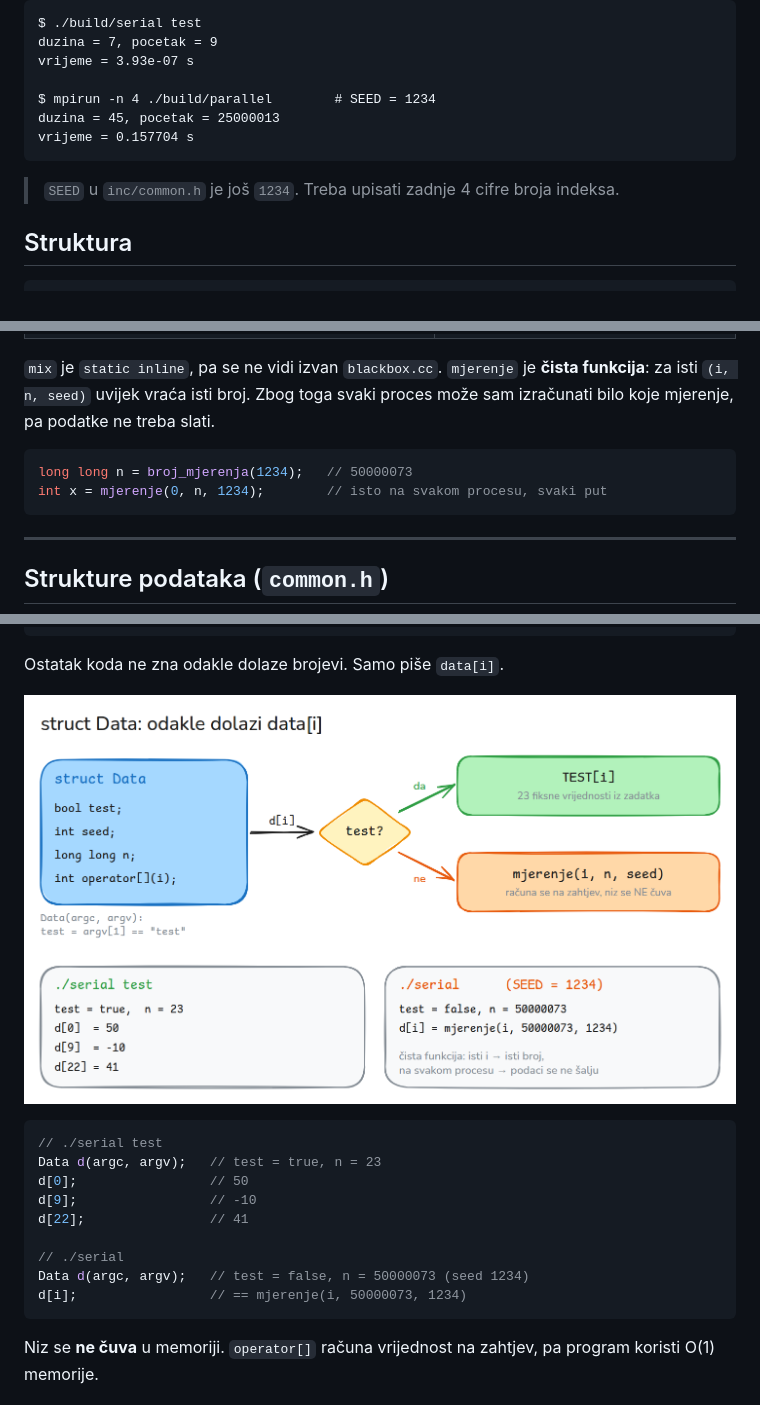
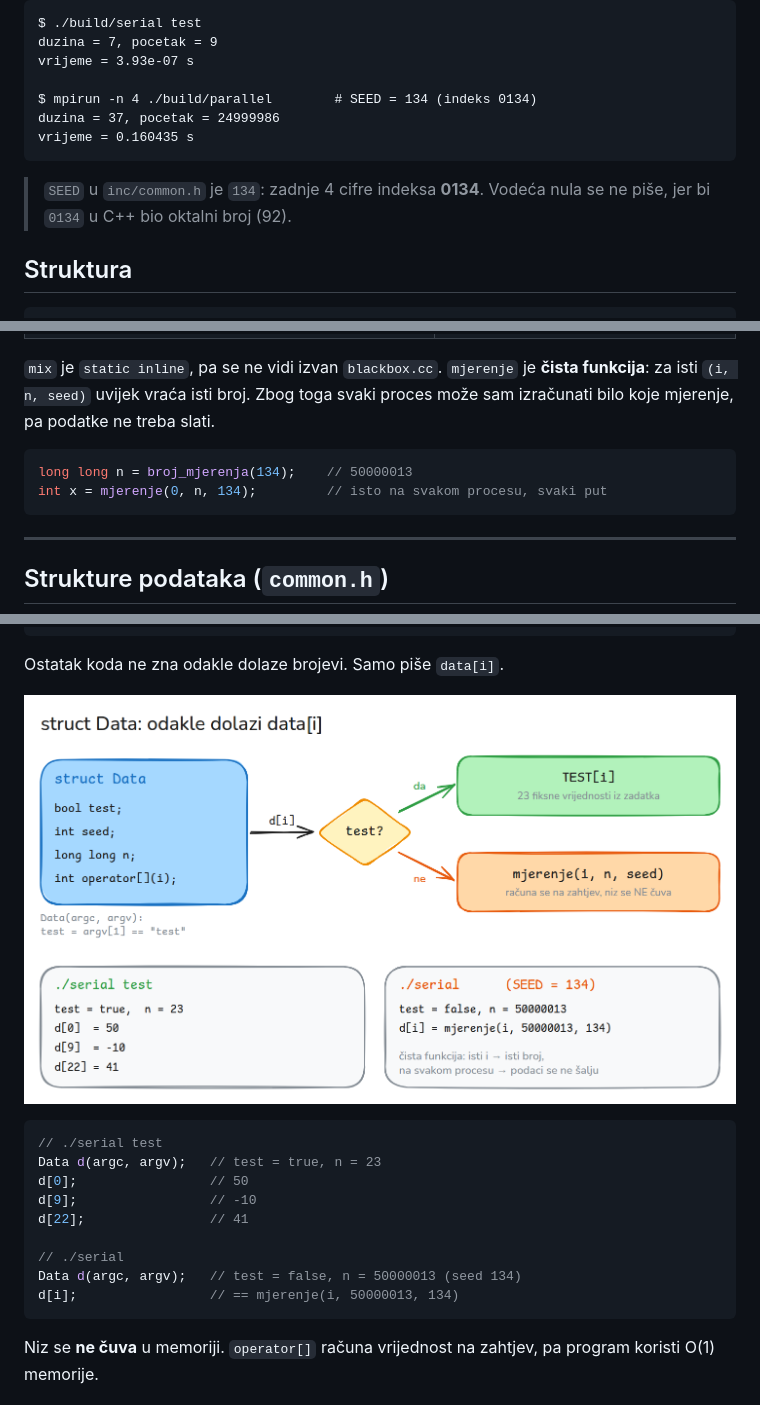
Before and after one commit to kadusic1/mpi, a Markdown page: z1/README.md, 3 parts joined by grey strips. Rendered like a GitHub page; pictures changed too: z1/docs/02-data.png.

Commit message:
z1: set SEED to 134 (index 0134)

````diff
--- a/z1/README.md
+++ b/z1/README.md
@@ -29,12 +29,12 @@ $ ./build/serial test
 duzina = 7, pocetak = 9
 vrijeme = 3.93e-07 s
 
-$ mpirun -n 4 ./build/parallel        # SEED = 1234
-duzina = 45, pocetak = 25000013
-vrijeme = 0.157704 s
+$ mpirun -n 4 ./build/parallel        # SEED = 134 (indeks 0134)
+duzina = 37, pocetak = 24999986
+vrijeme = 0.160435 s
 ```
 
-> `SEED` u `inc/common.h` je još `1234`. Treba upisati zadnje 4 cifre broja indeksa.
+> `SEED` u `inc/common.h` je `134`: zadnje 4 cifre indeksa **0134**. Vodeća nula se ne piše, jer bi `0134` u C++ bio oktalni broj (92).
 
 ## Struktura
 
@@ -81,8 +81,8 @@ Ovdje postoje dva perioda dužine 7, na početku 9 i na početku 16. Pobjeđuje
 `mix` je `static inline`, pa se ne vidi izvan `blackbox.cc`. `mjerenje` je **čista funkcija**: za isti `(i, n, seed)` uvijek vraća isti broj. Zbog toga svaki proces može sam izračunati bilo koje mjerenje, pa podatke ne treba slati.
 
 ```cpp
-long long n = broj_mjerenja(1234);   // 50000073
-int x = mjerenje(0, n, 1234);        // isto na svakom procesu, svaki put
+long long n = broj_mjerenja(134);    // 50000013
+int x = mjerenje(0, n, 134);         // isto na svakom procesu, svaki put
 ```
 
 ---
@@ -114,8 +114,8 @@ d[9];                 // -10
 d[22];                // 41
 
 // ./serial
-Data d(argc, argv);   // test = false, n = 50000073 (seed 1234)
-d[i];                 // == mjerenje(i, 50000073, 1234)
+Data d(argc, argv);   // test = false, n = 50000013 (seed 134)
+d[i];                 // == mjerenje(i, 50000013, 134)
 ```
 
 Niz se **ne čuva** u memoriji. `operator[]` računa vrijednost na zahtjev, pa program koristi O(1) memorije.
````
Also changed, not shown: z1/plan.md (+2 -2 lines), 2 other files.
